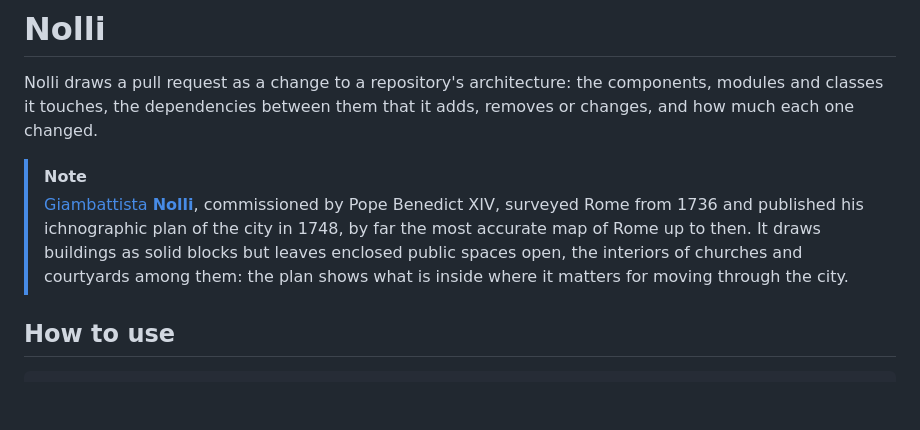
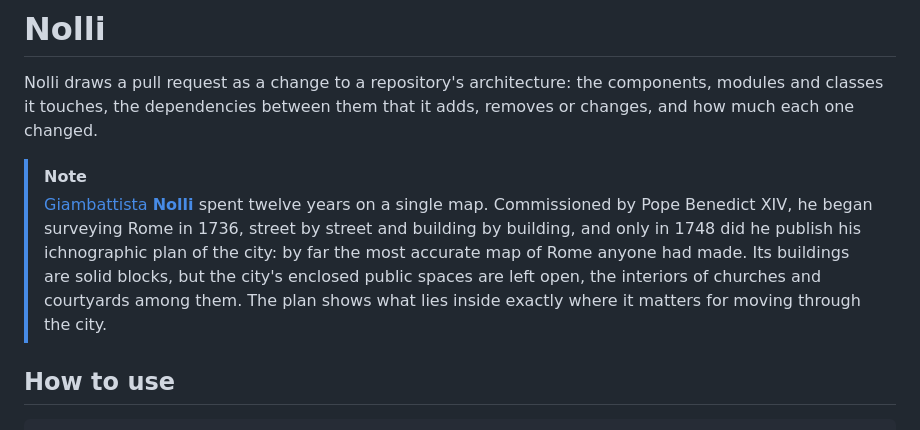
Before and after one commit to ioleit/nolli, a Markdown page: README.md, the part around the change. Rendered like a GitHub page; blank space fills up the shorter version.

Commit message:
README: the Nolli note, less like documentation
Co-Authored-By: Claude Opus 5.5 <noreply@anthropic.com>

```diff
--- a/README.md
+++ b/README.md
@@ -5,12 +5,13 @@ modules and classes it touches, the dependencies between them that it adds, remo
 changes, and how much each one changed.
 
 > [!NOTE]
-> [Giambattista **Nolli**](https://en.wikipedia.org/wiki/Giambattista_Nolli), commissioned
-> by Pope Benedict XIV, surveyed Rome from 1736 and published his ichnographic plan of the
-> city in 1748, by far the most accurate map of Rome up to then. It draws buildings as
-> solid blocks but leaves enclosed public spaces open, the interiors of churches and
-> courtyards among them: the plan shows what is inside where it matters for moving through
-> the city.
+> [Giambattista **Nolli**](https://en.wikipedia.org/wiki/Giambattista_Nolli) spent twelve
+> years on a single map. Commissioned by Pope Benedict XIV, he began surveying Rome in
+> 1736, street by street and building by building, and only in 1748 did he publish his
+> ichnographic plan of the city: by far the most accurate map of Rome anyone had made.
+> Its buildings are solid blocks, but the city's enclosed public spaces are left open,
+> the interiors of churches and courtyards among them. The plan shows what lies inside
+> exactly where it matters for moving through the city.
 
 ## How to use
 
```
